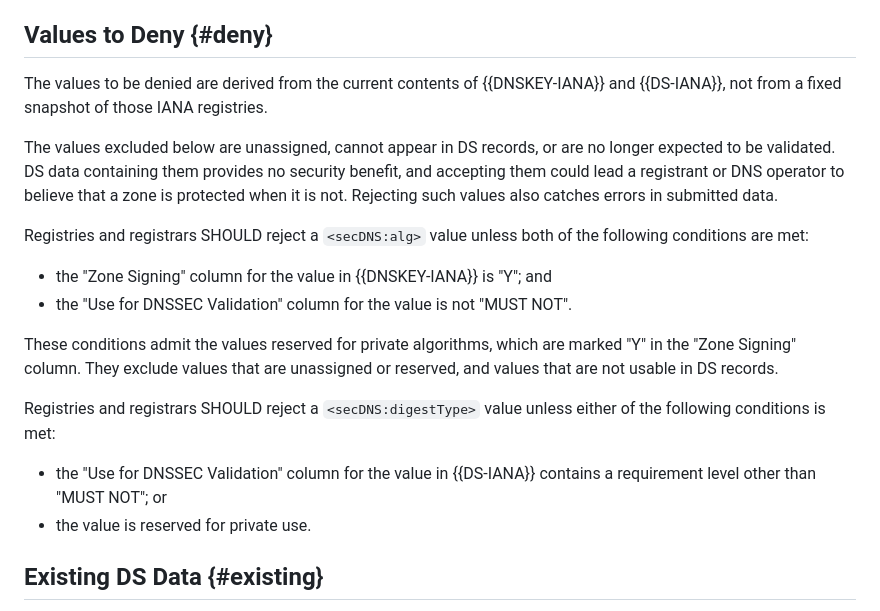
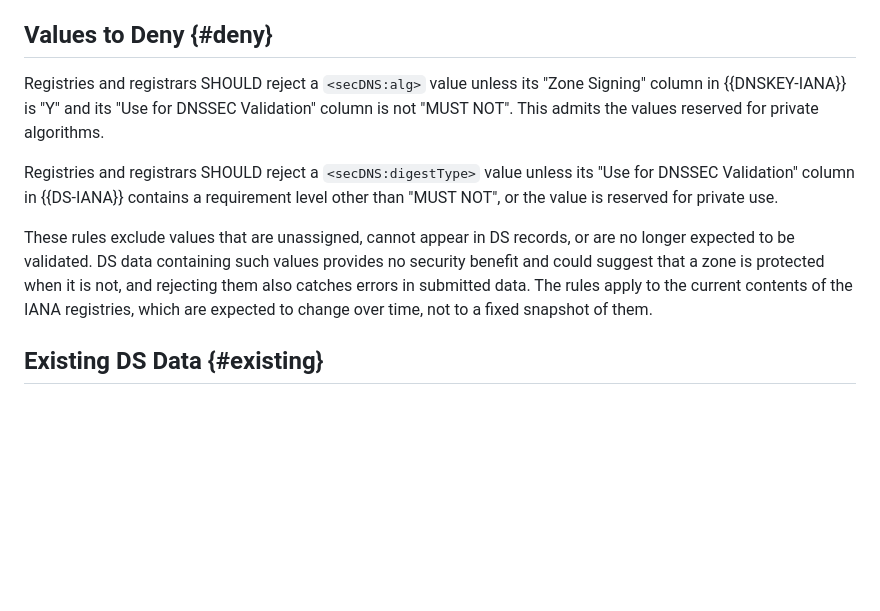
Before and after one commit to ableyjoe/draft-jabley-regext-allowable-dnssec-parameters, a Markdown page: draft-jabley-regext-allowable-dnssec-parameters.md, the part around the change. Drawn GitHub-style; blank space fills up the shorter version.

Commit message:
things to deny

```diff
--- a/draft-jabley-regext-allowable-dnssec-parameters.md
+++ b/draft-jabley-regext-allowable-dnssec-parameters.md
@@ -199,37 +199,23 @@ report the registry's rejection to its customer.
 
 ## Values to Deny {#deny}
 
-The values to be denied are derived from the current contents of
-{{DNSKEY-IANA}} and {{DS-IANA}}, not from a fixed snapshot of those
-IANA registries.
+Registries and registrars SHOULD reject a `<secDNS:alg>` value unless
+its "Zone Signing" column in {{DNSKEY-IANA}} is "Y" and its "Use for
+DNSSEC Validation" column is not "MUST NOT". This admits the values
+reserved for private algorithms.
 
-The values excluded below are unassigned, cannot appear in DS
-records, or are no longer expected to be validated. DS data containing
-them provides no security benefit, and accepting them could lead a
-registrant or DNS operator to believe that a zone is protected when
-it is not. Rejecting such values also catches errors in submitted
-data.
+Registries and registrars SHOULD reject a `<secDNS:digestType>` value
+unless its "Use for DNSSEC Validation" column in {{DS-IANA}} contains
+a requirement level other than "MUST NOT", or the value is reserved
+for private use.
 
-Registries and registrars SHOULD reject a `<secDNS:alg>` value
-unless both of the following conditions are met:
-
-* the "Zone Signing" column for the value in {{DNSKEY-IANA}} is
-  "Y"; and
-* the "Use for DNSSEC Validation" column for the value is not
-  "MUST NOT".
-
-These conditions admit the values reserved for private algorithms,
-which are marked "Y" in the "Zone Signing" column. They exclude
-values that are unassigned or reserved, and values that are not
-usable in DS records.
-
-Registries and registrars SHOULD reject a `<secDNS:digestType>`
-value unless either of the following conditions is met:
-
-* the "Use for DNSSEC Validation" column for the value in
-  {{DS-IANA}} contains a requirement level other than "MUST NOT";
-  or
-* the value is reserved for private use.
+These rules exclude values that are unassigned, cannot appear in DS
+records, or are no longer expected to be validated. DS data
+containing such values provides no security benefit and could
+suggest that a zone is protected when it is not, and rejecting them
+also catches errors in submitted data. The rules apply to the current
+contents of the IANA registries, which are expected to change over
+time, not to a fixed snapshot of them.
 
 
 ## Existing DS Data {#existing}
```
